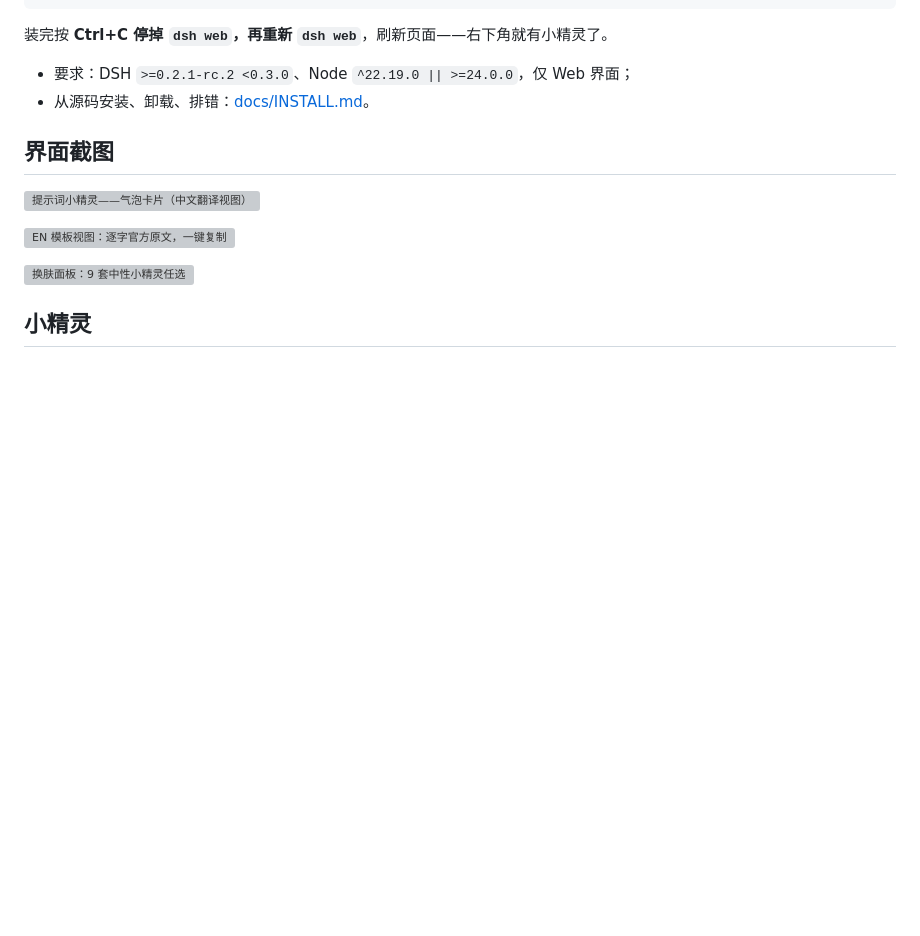
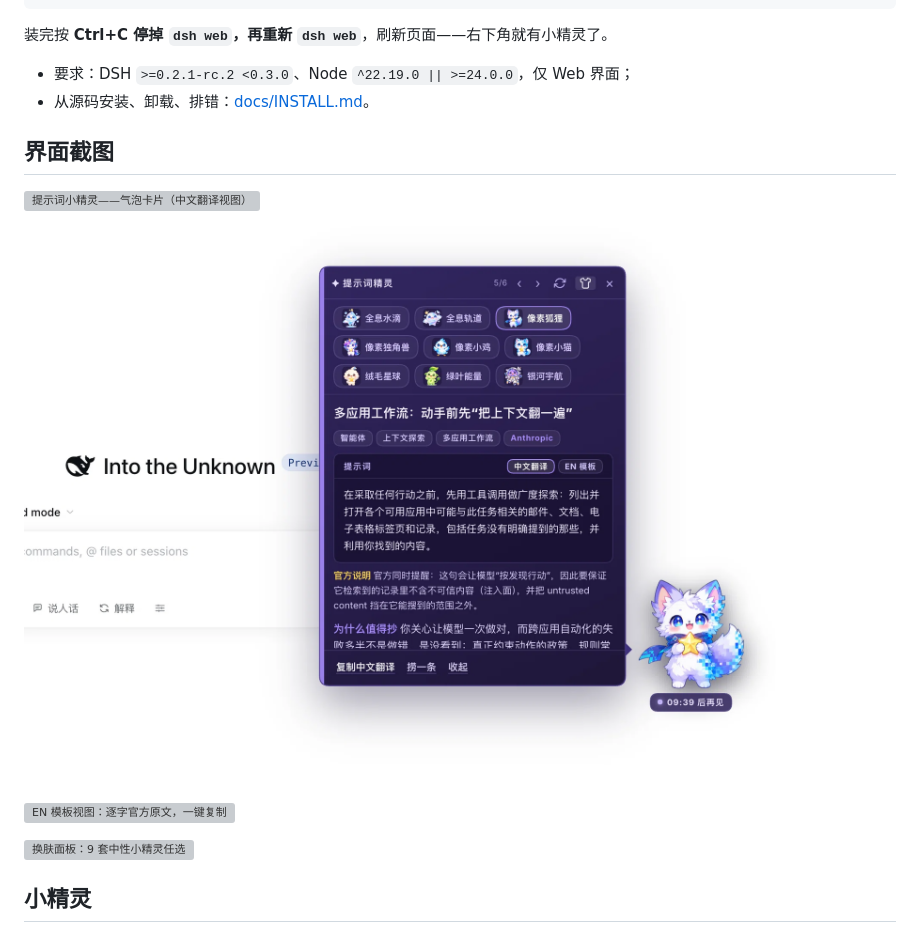
Before and after one commit to yuna78/dsh-prompt-tips, a Markdown page: README.md, the part around the change. Drawn GitHub-style; pictures changed too: docs/screenshots/real-usage.png (added); blank space fills up the shorter version; grey boxes are pictures that could not be loaded.

Commit message:
docs: real-session screenshot (personaliser enabled, from the maintainer's instance)

```diff
--- a/README.md
+++ b/README.md
@@ -22,6 +22,8 @@ dsh plugin --profile web add dsh-plugin-prompt-tips
 ## 界面截图
 
 ![提示词小精灵——气泡卡片（中文翻译视图）](docs/screenshots/hero.png)
+
+![真实使用环境：接上模型后的个性化推荐理由](docs/screenshots/real-usage.png)
 
 ![EN 模板视图：逐字官方原文，一键复制](docs/screenshots/en-template.png)
 
```
Also changed, not shown: README.en.md (+2 -0 lines).
